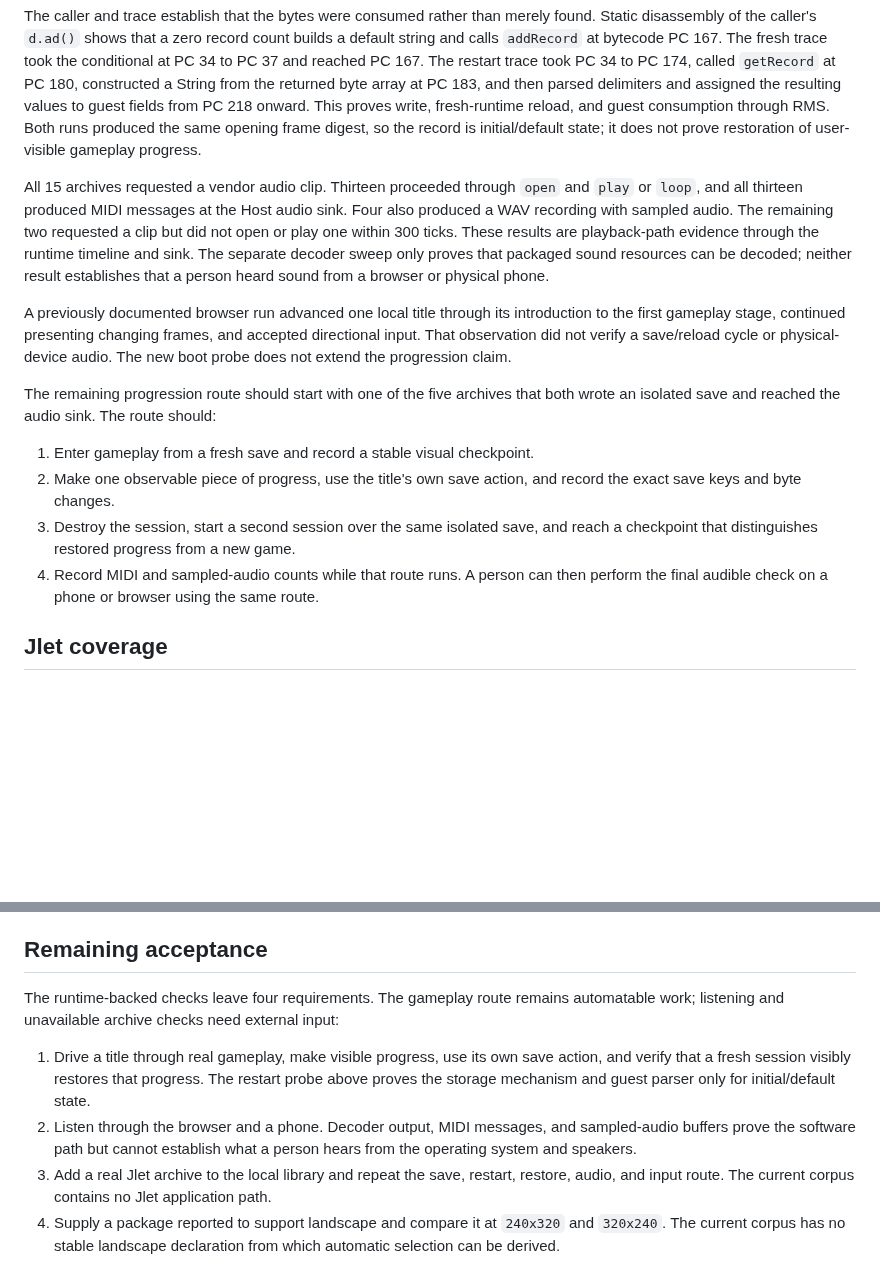
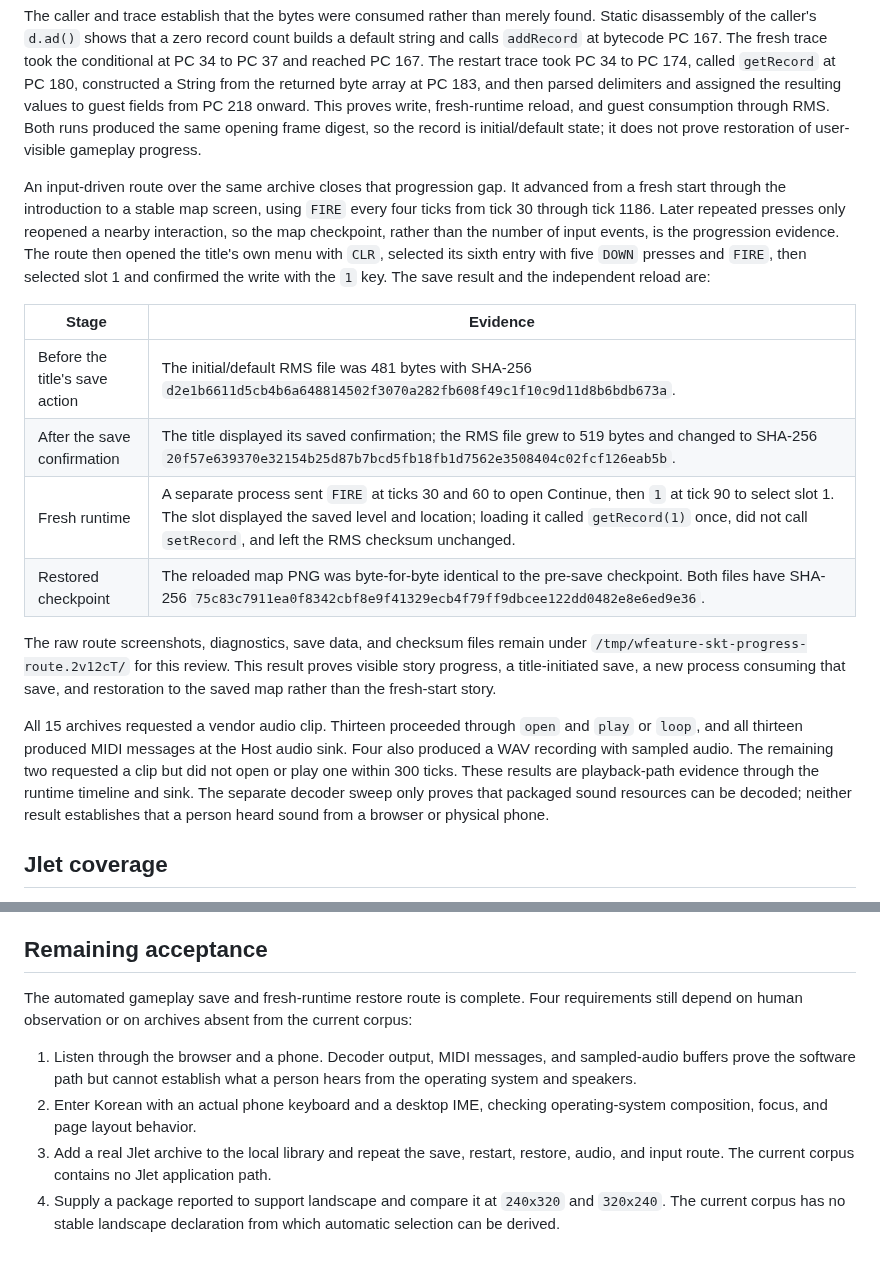
Before and after one commit to movingwoo/wfeature, a Markdown page: docs/skt-compatibility-followup.md, 2 parts joined by grey strips. Drawn GitHub-style; blank space fills up the shorter version.

Commit message:
docs: prove SKT gameplay save and fresh-runtime restore

```diff
--- a/docs/skt-compatibility-followup.md
+++ b/docs/skt-compatibility-followup.md
@@ -79,6 +79,27 @@ write, fresh-runtime reload, and guest consumption through RMS. Both runs
 produced the same opening frame digest, so the record is initial/default state;
 it does not prove restoration of user-visible gameplay progress.
 
+An input-driven route over the same archive closes that progression gap. It
+advanced from a fresh start through the introduction to a stable map screen,
+using `FIRE` every four ticks from tick 30 through tick 1186. Later repeated
+presses only reopened a nearby interaction, so the map checkpoint, rather than
+the number of input events, is the progression evidence. The route then
+opened the title's own menu with `CLR`, selected its sixth entry with five
+`DOWN` presses and `FIRE`, then selected slot 1 and confirmed the write with
+the `1` key. The save result and the independent reload are:
+
+| Stage | Evidence |
+| --- | --- |
+| Before the title's save action | The initial/default RMS file was 481 bytes with SHA-256 `d2e1b6611d5cb4b6a648814502f3070a282fb608f49c1f10c9d11d8b6bdb673a`. |
+| After the save confirmation | The title displayed its saved confirmation; the RMS file grew to 519 bytes and changed to SHA-256 `20f57e639370e32154b25d87b7bcd5fb18fb1d7562e3508404c02fcf126eab5b`. |
+| Fresh runtime | A separate process sent `FIRE` at ticks 30 and 60 to open Continue, then `1` at tick 90 to select slot 1. The slot displayed the saved level and location; loading it called `getRecord(1)` once, did not call `setRecord`, and left the RMS checksum unchanged. |
+| Restored checkpoint | The reloaded map PNG was byte-for-byte identical to the pre-save checkpoint. Both files have SHA-256 `75c83c7911ea0f8342cbf8e9f41329ecb4f79ff9dbcee122dd0482e8e6ed9e36`. |
+
+The raw route screenshots, diagnostics, save data, and checksum files remain
+under `/tmp/wfeature-skt-progress-route.2v12cT/` for this review. This result
+proves visible story progress, a title-initiated save, a new process consuming
+that save, and restoration to the saved map rather than the fresh-start story.
+
 All 15 archives requested a vendor audio clip. Thirteen proceeded through
 `open` and `play` or `loop`, and all thirteen produced MIDI messages at the
 Host audio sink. Four also produced a WAV recording with sampled audio. The
@@ -87,25 +108,6 @@ These results are playback-path evidence through the runtime timeline and
 sink. The separate decoder sweep only proves that packaged sound resources can
 be decoded; neither result establishes that a person heard sound from a
 browser or physical phone.
-
-A previously documented browser run advanced one local title through its
-introduction to the first gameplay stage, continued presenting changing
-frames, and accepted directional input. That observation did not verify a
-save/reload cycle or physical-device audio. The new boot probe does not extend
-the progression claim.
-
-The remaining progression route should start with one of the five archives
-that both wrote an isolated save and reached the audio sink. The route should:
-
-1. Enter gameplay from a fresh save and record a stable visual checkpoint.
-2. Make one observable piece of progress, use the title's own save action, and
-   record the exact save keys and byte changes.
-3. Destroy the session, start a second session over the same isolated save,
-   and reach a checkpoint that distinguishes restored progress from a new
-   game.
-4. Record MIDI and sampled-audio counts while that route runs. A person can
-   then perform the final audible check on a phone or browser using the same
-   route.
 
 ## Jlet coverage
 
@@ -167,16 +169,15 @@ focus, and the absence of unwanted browser zoom or layout movement.
 
 ## Remaining acceptance
 
-The runtime-backed checks leave four requirements. The gameplay route remains
-automatable work; listening and unavailable archive checks need external input:
+The automated gameplay save and fresh-runtime restore route is complete. Four
+requirements still depend on human observation or on archives absent from the
+current corpus:
 
-1. Drive a title through real gameplay, make visible progress, use its own save
-   action, and verify that a fresh session visibly restores that progress. The
-   restart probe above proves the storage mechanism and guest parser only for
-   initial/default state.
-2. Listen through the browser and a phone. Decoder output, MIDI messages, and
+1. Listen through the browser and a phone. Decoder output, MIDI messages, and
    sampled-audio buffers prove the software path but cannot establish what a
    person hears from the operating system and speakers.
+2. Enter Korean with an actual phone keyboard and a desktop IME, checking
+   operating-system composition, focus, and page layout behavior.
 3. Add a real Jlet archive to the local library and repeat the save, restart,
    restore, audio, and input route. The current corpus contains no Jlet
    application path.
```
